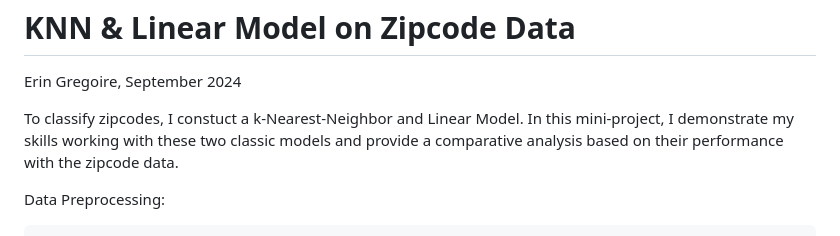
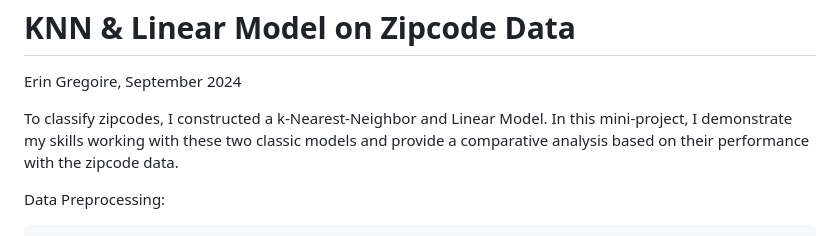
Before and after one commit to egregoire23/SupervisedWithR, a Markdown page: KNN & Linear Model on Zipcode Data.md, the part around one of its changes. Drawn GitHub-style.

```diff
--- a/KNN & Linear Model on Zipcode Data.md
+++ b/KNN & Linear Model on Zipcode Data.md
@@ -3,7 +3,7 @@ KNN & Linear Model on Zipcode Data
 Erin Gregoire,
 September 2024
 
-To classify zipcodes, I constuct a k-Nearest-Neighbor and Linear Model.
+To classify zipcodes, I constructed a k-Nearest-Neighbor and Linear Model.
 In this mini-project, I demonstrate my skills working with these two
 classic models and provide a comparative analysis based on their
 performance with the zipcode data.
```
Also changed, not shown: other parts of KNN & Linear Model on Zipcode Data.md (+1 -1 lines).
